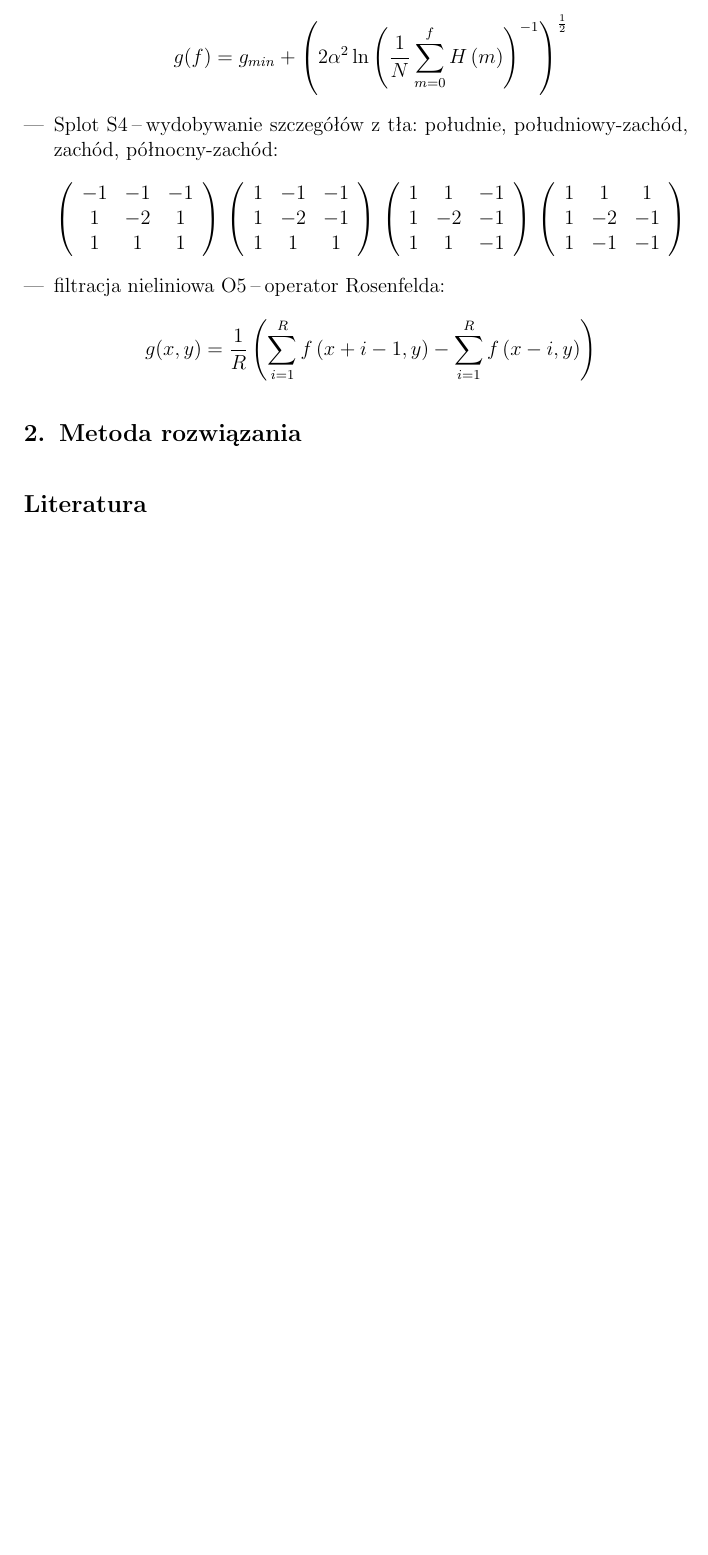
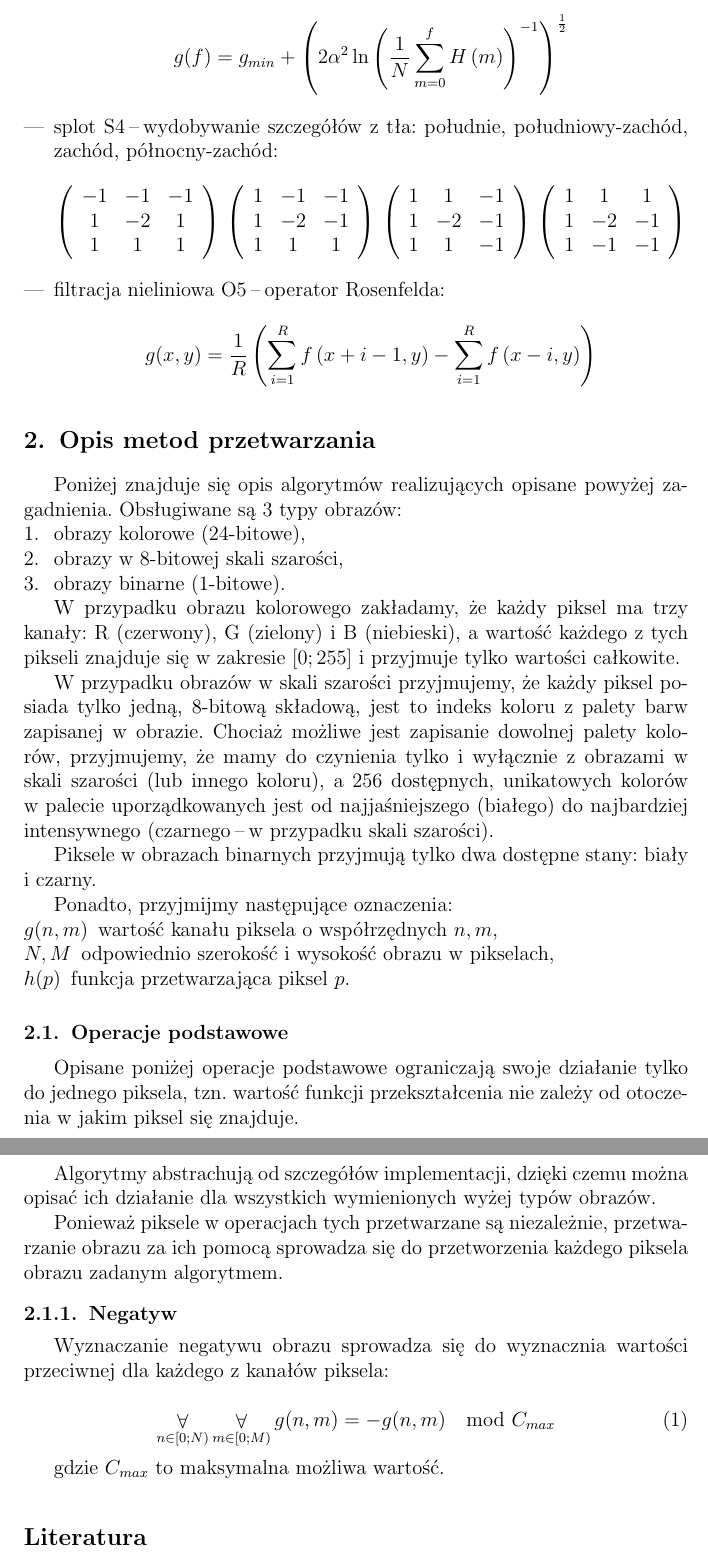
Before and after one commit to Michal-Kawski/pod, a LaTeX document (sprawko/sprawko_pod1.tex): part of page 2 of 2 before the commit and two parts of pages 2 and 3 of 3 after it, the two joined at a grey line, cut so that both start at the same text, the shorter picture padded with empty space. Compiled offline with pdfLaTeX.

Commit message:
describe elementary operations and negative

```diff
--- a/sprawko/sprawko_pod1.tex
+++ b/sprawko/sprawko_pod1.tex
@@ -85,14 +85,47 @@ Wylosowane warianty zadań to:
 \begin{equation*}
  g(x, y) = \frac{1}{R} \left( \displaystyle \sum \limits_{i=1}^R f\left(x + i - 1, y\right) - \displaystyle \sum \limits_{i=1}^R f \left(x - i, y\right) \right)
 \end{equation*}
+\end{itemize}
+
+\section{Opis metod przetwarzania}
+
+Poniżej znajduje się opis algorytmów realizujących opisane powyżej zagadnienia. Obsługiwane są 3 typy obrazów:
+\begin{enumerate}
+ \item obrazy kolorowe (24-bitowe),
+ \item obrazy w 8-bitowej skali szarości,
+ \item obrazy binarne (1-bitowe).
+\end{enumerate}
+
+W przypadku obrazu kolorowego zakładamy, że każdy piksel ma trzy kanały: R (czerwony), G (zielony) i B (niebieski), a wartość każdego z tych pikseli znajduje się w zakresie $[0; 255]$ i przyjmuje tylko wartości całkowite.
+
+W przypadku obrazów w skali szarości przyjmujemy, że każdy piksel posiada tylko jedną, 8-bitową składową, jest to indeks koloru z palety barw zapisanej w obrazie. Chociaż możliwe jest zapisanie dowolnej palety kolorów, przyjmujemy, że mamy do czynienia tylko i wyłącznie z obrazami w skali szarości (lub innego koloru), a 256 dostępnych, unikatowych kolorów w palecie uporządkowanych jest od najjaśniejszego (białego) do najbardziej intensywnego (czarnego \ppauza w przypadku skali szarości).
+
+Piksele w obrazach binarnych przyjmują tylko dwa dostępne stany: biały i czarny.
+
+Ponadto, przyjmijmy następujące oznaczenia:
+\begin{description}
+ \item[$g(n, m)$] wartość kanału piksela o współrzędnych $n, m$,
+ \item[$N, M$] odpowiednio szerokość i wysokość obrazu w pikselach,
+ \item[$h(p)$] funkcja przetwarzająca piksel $p$.
+\end{description}
 
 
-\end{itemize}
+\subsection{Operacje podstawowe}
 
+Opisane poniżej operacje podstawowe ograniczają swoje działanie tylko do jednego piksela, tzn. wartość funkcji przekształcenia nie zależy od otoczenia w jakim piksel się znajduje.
 
-\section{Metoda rozwiązania}
+Algorytmy abstrachują od szczegółów implementacji, dzięki czemu można opisać ich działanie dla wszystkich wymienionych wyżej typów obrazów.
 
+Ponieważ piksele w operacjach tych przetwarzane są niezależnie, przetwarzanie obrazu za ich pomocą sprowadza się do przetworzenia każdego piksela obrazu zadanym algorytmem.
 
+\subsubsection{Negatyw}
+Wyznaczanie negatywu obrazu sprowadza się do wyznacznia wartości przeciwnej dla każdego z kanałów piksela:
+
+\begin{equation}
+ \mathop{\forall}_{n \in [0; N)} \mathop{\forall}_{m \in [0; M)} g(n, m) = -g(n, m) \mod C_{max}
+\end{equation}
+
+gdzie $C_{max}$ to maksymalna możliwa wartość.
 
 \begin{thebibliography}{99}
 %\bibitem{pleple}
```
Also changed, not shown: sprawko/sprawko_pod1.tex (4 more changed lines).
